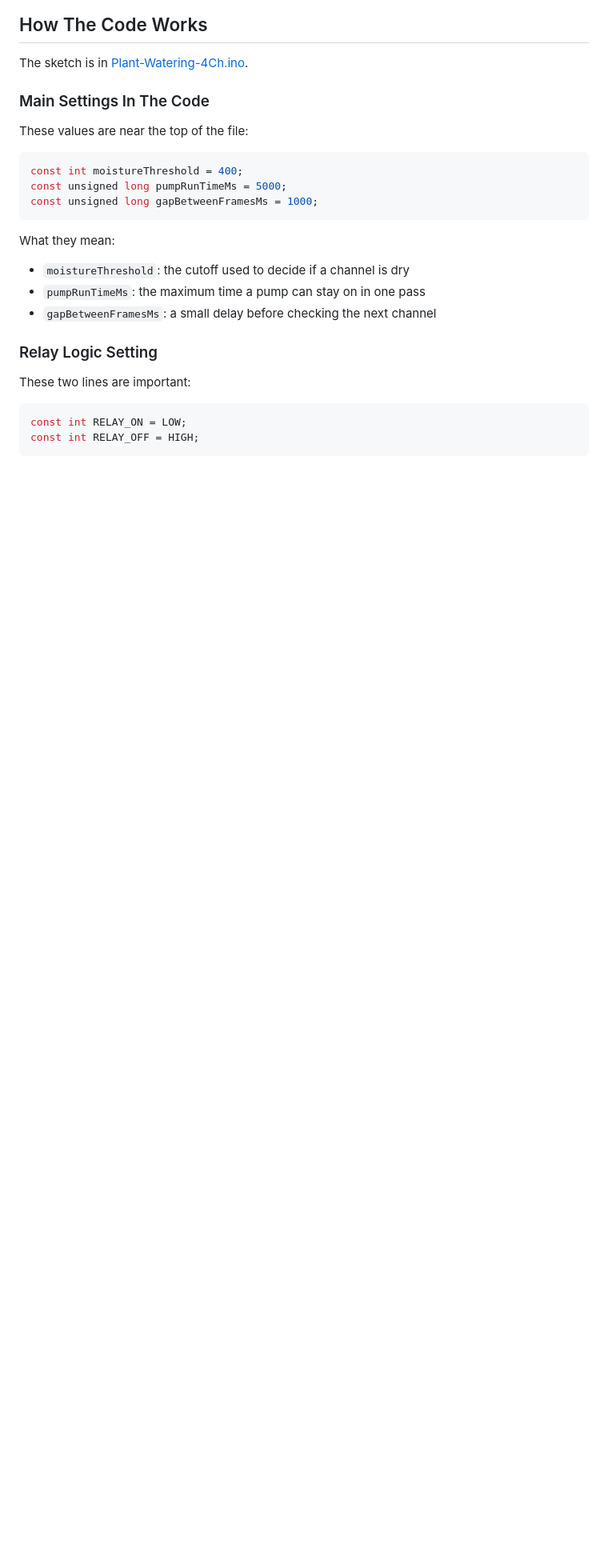
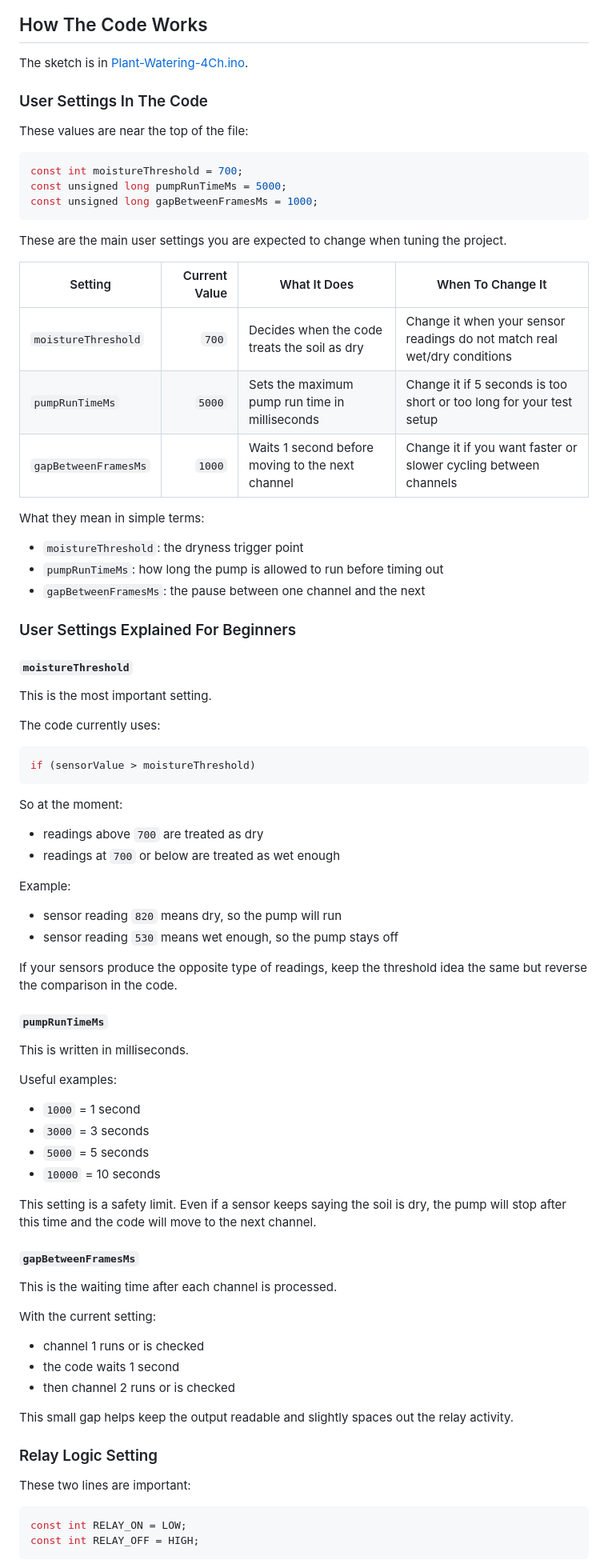
Before and after one commit to akbar-q/Embedded-Programming, a Markdown page: Plant-Watering-4Ch/README.md, the part around one of its changes. Shown at 80% size. Drawn GitHub-style; blank space fills up the shorter version.

````diff
--- a/Plant-Watering-4Ch/README.md
+++ b/Plant-Watering-4Ch/README.md
@@ -179,20 +193,73 @@ That way the pump stays off until the relay is triggered.
 
 The sketch is in [Plant-Watering-4Ch.ino](Plant-Watering-4Ch.ino).
 
-### Main Settings In The Code
+### User Settings In The Code
 
 These values are near the top of the file:
 
 ```cpp
-const int moistureThreshold = 400;
+const int moistureThreshold = 700;
 const unsigned long pumpRunTimeMs = 5000;
 const unsigned long gapBetweenFramesMs = 1000;
 ```
 
-What they mean:
-- `moistureThreshold`: the cutoff used to decide if a channel is dry
-- `pumpRunTimeMs`: the maximum time a pump can stay on in one pass
-- `gapBetweenFramesMs`: a small delay before checking the next channel
+These are the main user settings you are expected to change when tuning the project.
+
+| Setting | Current Value | What It Does | When To Change It |
+|---|---:|---|---|
+| `moistureThreshold` | `700` | Decides when the code treats the soil as dry | Change it when your sensor readings do not match real wet/dry conditions |
+| `pumpRunTimeMs` | `5000` | Sets the maximum pump run time in milliseconds | Change it if 5 seconds is too short or too long for your test setup |
+| `gapBetweenFramesMs` | `1000` | Waits 1 second before moving to the next channel | Change it if you want faster or slower cycling between channels |
+
+What they mean in simple terms:
+- `moistureThreshold`: the dryness trigger point
+- `pumpRunTimeMs`: how long the pump is allowed to run before timing out
+- `gapBetweenFramesMs`: the pause between one channel and the next
+
+### User Settings Explained For Beginners
+
+#### `moistureThreshold`
+
+This is the most important setting.
+
+The code currently uses:
+
+```cpp
+if (sensorValue > moistureThreshold)
+```
+
+So at the moment:
+- readings above `700` are treated as dry
+- readings at `700` or below are treated as wet enough
+
+Example:
+- sensor reading `820` means dry, so the pump will run
+- sensor reading `530` means wet enough, so the pump stays off
+
+If your sensors produce the opposite type of readings, keep the threshold idea the same but reverse the comparison in the code.
+
+#### `pumpRunTimeMs`
+
+This is written in milliseconds.
+
+Useful examples:
+- `1000` = 1 second
+- `3000` = 3 seconds
+- `5000` = 5 seconds
+- `10000` = 10 seconds
+
+This setting is a safety limit. Even if a sensor keeps saying the soil is dry, the pump will stop after this time and the code will move to the next channel.
+
+#### `gapBetweenFramesMs`
+
+This is the waiting time after each channel is processed.
+
+With the current setting:
+- channel 1 runs or is checked
+- the code waits 1 second
+- then channel 2 runs or is checked
+
+This small gap helps keep the output readable and slightly spaces out the relay activity.
 
 ### Relay Logic Setting
 
````
Also changed, not shown: other parts of Plant-Watering-4Ch/README.md (+113 -10 lines), Plant-Watering-4Ch/Images/Interface.jpg (added), Plant-Watering-4Ch/Images/Port.png (added), Plant-Watering-4Ch/Images/Select-Board.png (added), Plant-Watering-4Ch/Images/Serial-Monitor.png (added).
